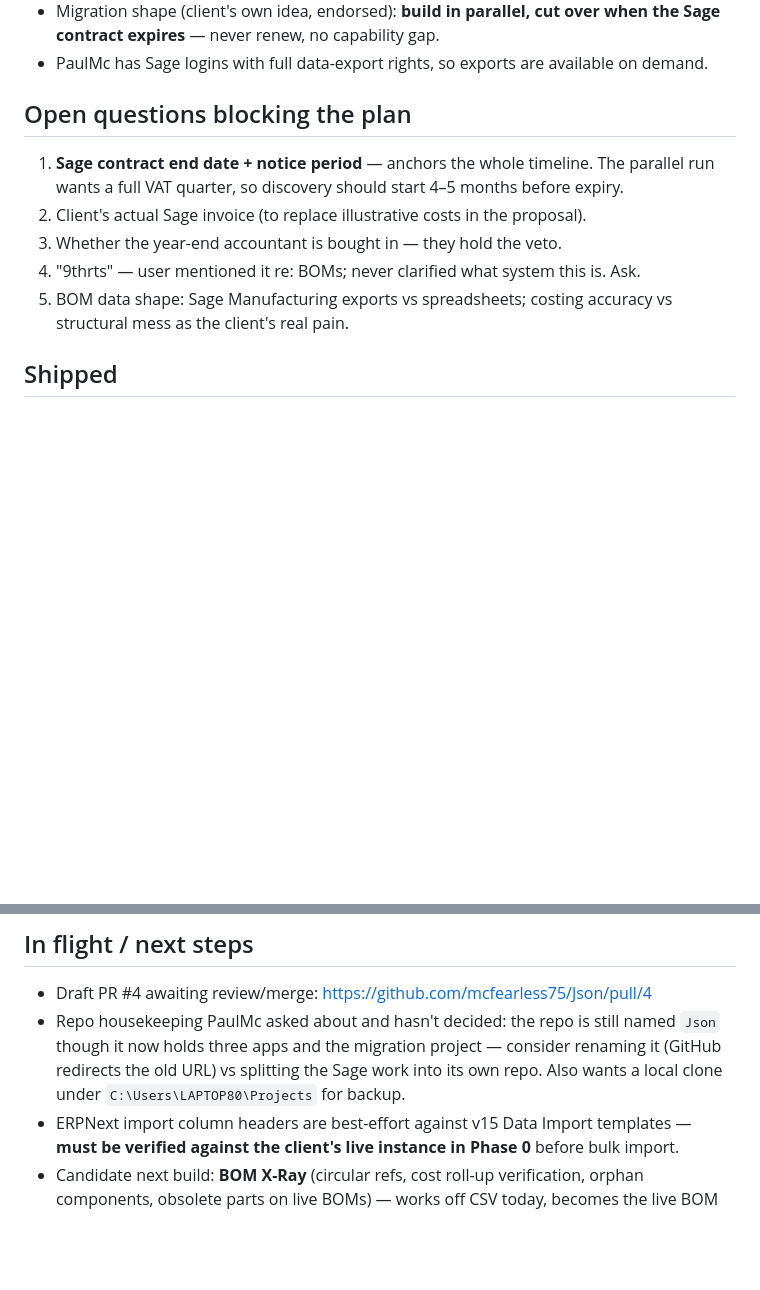
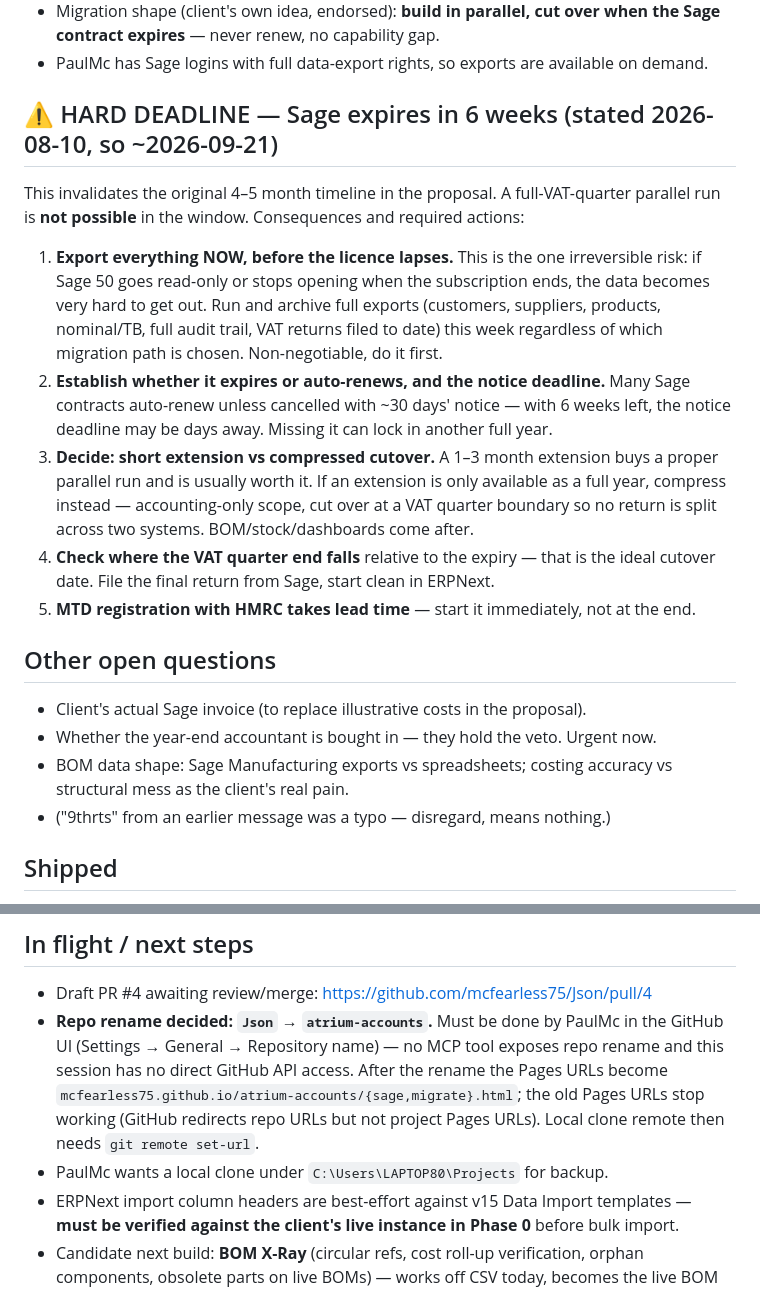
Before and after one commit to mcfearless75/atrium-accounts, a Markdown page: PROJECT-STATE.md, 2 parts joined by grey strips. Drawn GitHub-style; blank space fills up the shorter version.

Commit message:
Record 6-week Sage expiry deadline and repo rename decision
Sage licence expires ~2026-09-21, which invalidates the proposal's 4-5 month
timeline: a full-VAT-quarter parallel run no longer fits the window. Records
the required actions in priority order, with "export everything before the
licence lapses" as the non-negotiable first step, plus the auto-renewal
notice-deadline risk and the VAT-quarter-boundary cutover option.

Also records the repo rename decision (Json -> atrium-accounts) and that it
must be done in the GitHub UI, along with the Pages URL consequence.

Co-Authored-By: Claude Fable 5 <noreply@anthropic.com>
Claude-Session: https://claude.ai/code/session_01Jk8d8tun29Jaj9aprK3Swf

```diff
--- a/PROJECT-STATE.md
+++ b/PROJECT-STATE.md
@@ -13,15 +13,34 @@ Update this file at the end of any session that changes the plan or ships work.
   Sage contract expires** — never renew, no capability gap.
 - PaulMc has Sage logins with full data-export rights, so exports are available on demand.
 
-## Open questions blocking the plan
+## ⚠️ HARD DEADLINE — Sage expires in 6 weeks (stated 2026-08-10, so ~2026-09-21)
 
-1. **Sage contract end date + notice period** — anchors the whole timeline. The parallel
-   run wants a full VAT quarter, so discovery should start 4–5 months before expiry.
-2. Client's actual Sage invoice (to replace illustrative costs in the proposal).
-3. Whether the year-end accountant is bought in — they hold the veto.
-4. "9thrts" — user mentioned it re: BOMs; never clarified what system this is. Ask.
-5. BOM data shape: Sage Manufacturing exports vs spreadsheets; costing accuracy vs
-   structural mess as the client's real pain.
+This invalidates the original 4–5 month timeline in the proposal. A full-VAT-quarter
+parallel run is **not possible** in the window. Consequences and required actions:
+
+1. **Export everything NOW, before the licence lapses.** This is the one irreversible
+   risk: if Sage 50 goes read-only or stops opening when the subscription ends, the
+   data becomes very hard to get out. Run and archive full exports (customers,
+   suppliers, products, nominal/TB, full audit trail, VAT returns filed to date) this
+   week regardless of which migration path is chosen. Non-negotiable, do it first.
+2. **Establish whether it expires or auto-renews, and the notice deadline.** Many Sage
+   contracts auto-renew unless cancelled with ~30 days' notice — with 6 weeks left, the
+   notice deadline may be days away. Missing it can lock in another full year.
+3. **Decide: short extension vs compressed cutover.** A 1–3 month extension buys a
+   proper parallel run and is usually worth it. If an extension is only available as a
+   full year, compress instead — accounting-only scope, cut over at a VAT quarter
+   boundary so no return is split across two systems. BOM/stock/dashboards come after.
+4. **Check where the VAT quarter end falls** relative to the expiry — that is the ideal
+   cutover date. File the final return from Sage, start clean in ERPNext.
+5. **MTD registration with HMRC takes lead time** — start it immediately, not at the end.
+
+## Other open questions
+
+- Client's actual Sage invoice (to replace illustrative costs in the proposal).
+- Whether the year-end accountant is bought in — they hold the veto. Urgent now.
+- BOM data shape: Sage Manufacturing exports vs spreadsheets; costing accuracy vs
+  structural mess as the client's real pain.
+- ("9thrts" from an earlier message was a typo — disregard, means nothing.)
 
 ## Shipped
 
@@ -43,10 +62,13 @@ Update this file at the end of any session that changes the plan or ships work.
 ## In flight / next steps
 
 - Draft PR #4 awaiting review/merge: https://github.com/mcfearless75/Json/pull/4
-- Repo housekeeping PaulMc asked about and hasn't decided: the repo is still named
-  `Json` though it now holds three apps and the migration project — consider renaming
-  it (GitHub redirects the old URL) vs splitting the Sage work into its own repo.
-  Also wants a local clone under `C:\Users\LAPTOP80\Projects` for backup.
+- **Repo rename decided: `Json` → `atrium-accounts`.** Must be done by PaulMc in the
+  GitHub UI (Settings → General → Repository name) — no MCP tool exposes repo rename
+  and this session has no direct GitHub API access. After the rename the Pages URLs
+  become `mcfearless75.github.io/atrium-accounts/{sage,migrate}.html`; the old Pages
+  URLs stop working (GitHub redirects repo URLs but not project Pages URLs). Local
+  clone remote then needs `git remote set-url`.
+- PaulMc wants a local clone under `C:\Users\LAPTOP80\Projects` for backup.
 - ERPNext import column headers are best-effort against v15 Data Import templates —
   **must be verified against the client's live instance in Phase 0** before bulk import.
 - Candidate next build: **BOM X-Ray** (circular refs, cost roll-up verification, orphan
```
